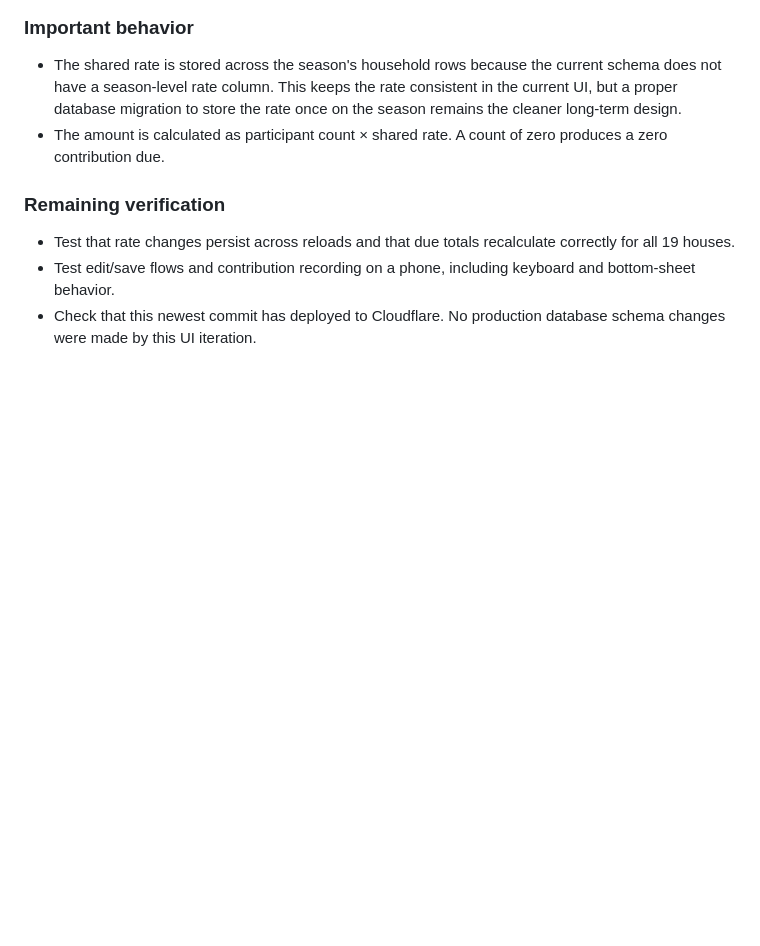
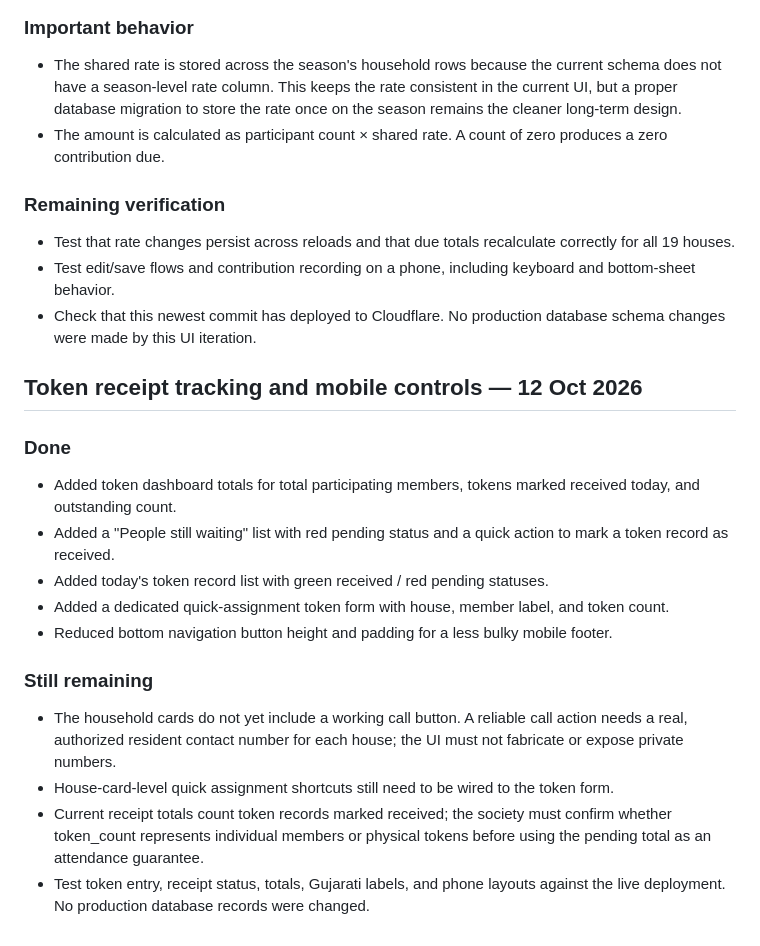
Before and after one commit to dhrumilM1999/society-management, a Markdown page: README.md, the part around the change. Drawn GitHub-style; blank space fills up the shorter version.

Commit message:
Document token receipt tracking and remaining mobile follow-ups

```diff
--- a/README.md
+++ b/README.md
@@ -195,3 +195,19 @@ The public directory is secondary utility, not the main product entry point. Sig
 - Test that rate changes persist across reloads and that due totals recalculate correctly for all 19 houses.
 - Test edit/save flows and contribution recording on a phone, including keyboard and bottom-sheet behavior.
 - Check that this newest commit has deployed to Cloudflare. No production database schema changes were made by this UI iteration.
+
+
+## Token receipt tracking and mobile controls — 12 Oct 2026
+
+### Done
+- Added token dashboard totals for total participating members, tokens marked received today, and outstanding count.
+- Added a "People still waiting" list with red pending status and a quick action to mark a token record as received.
+- Added today's token record list with green received / red pending statuses.
+- Added a dedicated quick-assignment token form with house, member label, and token count.
+- Reduced bottom navigation button height and padding for a less bulky mobile footer.
+
+### Still remaining
+- The household cards do not yet include a working call button. A reliable call action needs a real, authorized resident contact number for each house; the UI must not fabricate or expose private numbers.
+- House-card-level quick assignment shortcuts still need to be wired to the token form.
+- Current receipt totals count token records marked received; the society must confirm whether token_count represents individual members or physical tokens before using the pending total as an attendance guarantee.
+- Test token entry, receipt status, totals, Gujarati labels, and phone layouts against the live deployment. No production database records were changed.
```
